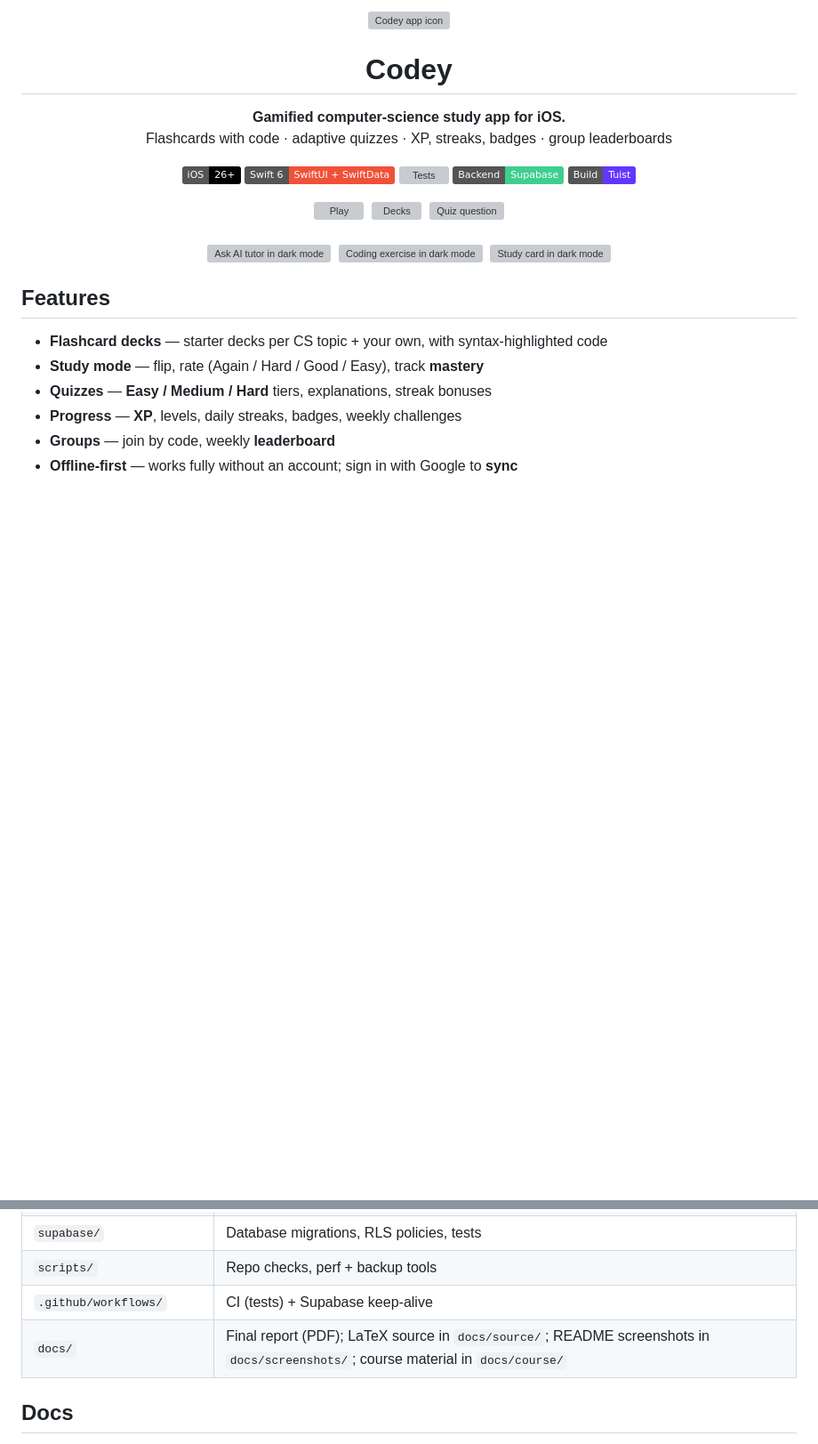
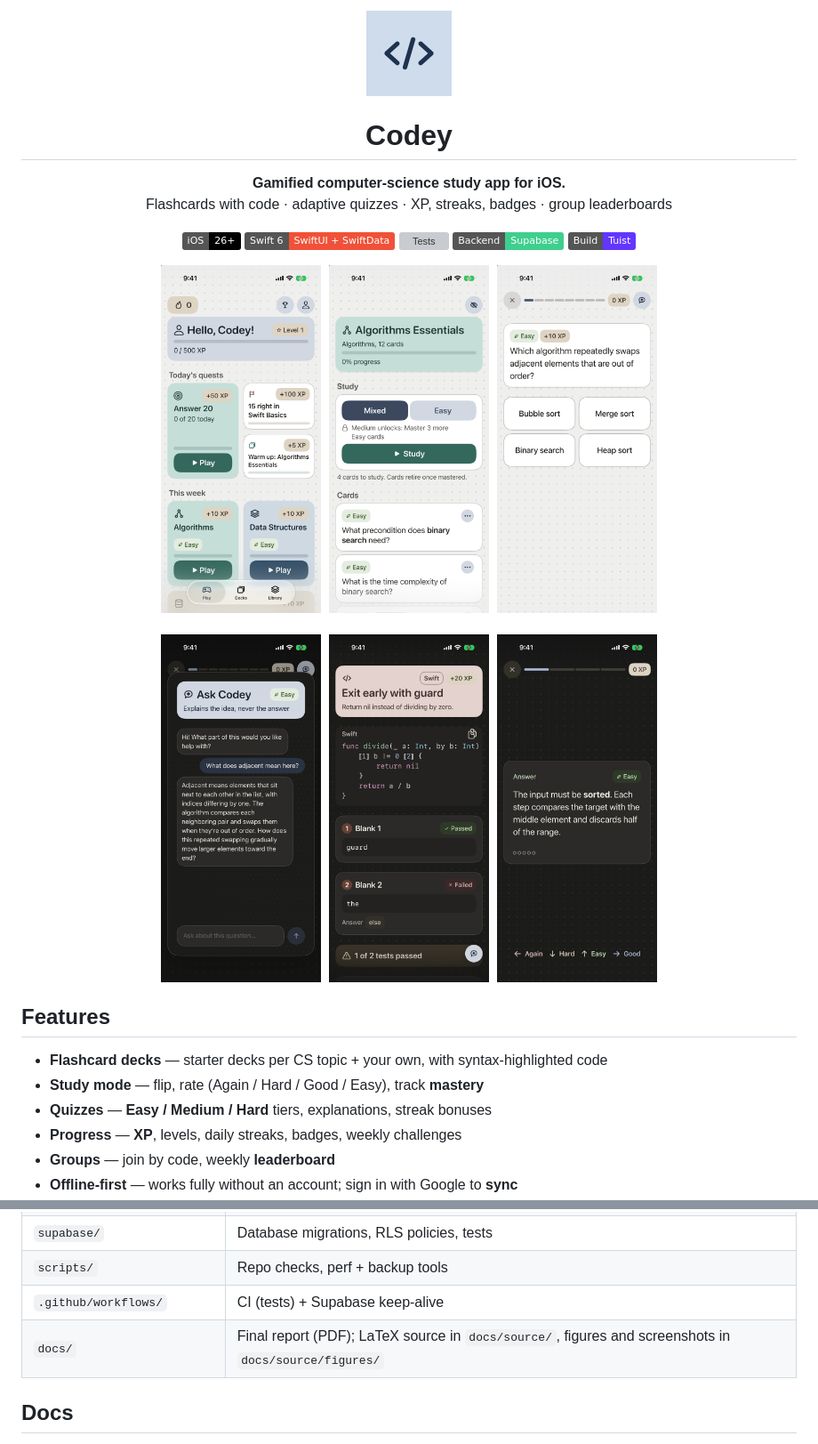
Before and after one commit to raajbanga/codey, a Markdown page: README.md, 2 parts joined by grey strips. Shown at 89% size. GitHub-like rendering; pictures changed too: docs/source/figures/app-icon.png (added); badges without logos; blank space fills up the shorter version; grey boxes are pictures that could not be loaded.

Commit message:
chore: ignore coursework and drop duplicate README screenshots
docs/course/ (instructor handouts and rubrics) stays local and is now
gitignored. The README screenshots were byte-identical copies of the
report figures, so the README now points at docs/source/figures/.

```diff
--- a/README.md
+++ b/README.md
@@ -1,6 +1,6 @@
 <div align="center">
 
-<img src="docs/screenshots/icon.png" width="96" alt="Codey app icon">
+<img src="docs/source/figures/app-icon.png" width="96" alt="Codey app icon">
 
 # Codey
 
@@ -13,13 +13,13 @@ Flashcards with code · adaptive quizzes · XP, streaks, badges · group leaderb
 ![Supabase](https://img.shields.io/badge/Backend-Supabase-3ECF8E?logo=supabase&logoColor=white)
 ![Tuist](https://img.shields.io/badge/Build-Tuist-6236FF)
 
-<img src="docs/screenshots/play-light.png" width="180" alt="Play">&nbsp;
-<img src="docs/screenshots/decks.png" width="180" alt="Decks">&nbsp;
-<img src="docs/screenshots/quiz.png" width="180" alt="Quiz question">
+<img src="docs/source/figures/final-home.png" width="180" alt="Play">&nbsp;
+<img src="docs/source/figures/final-decks.png" width="180" alt="Decks">&nbsp;
+<img src="docs/source/figures/final-quiz-question.png" width="180" alt="Quiz question">
 <br><br>
-<img src="docs/screenshots/ask-ai-dark.png" width="180" alt="Ask AI tutor in dark mode">&nbsp;
-<img src="docs/screenshots/exercise-dark.png" width="180" alt="Coding exercise in dark mode">&nbsp;
-<img src="docs/screenshots/study.png" width="180" alt="Study card in dark mode">
+<img src="docs/source/figures/final-ask-ai.png" width="180" alt="Ask AI tutor in dark mode">&nbsp;
+<img src="docs/source/figures/final-exercise.png" width="180" alt="Coding exercise in dark mode">&nbsp;
+<img src="docs/source/figures/final-study.png" width="180" alt="Study card in dark mode">
 
 </div>
 
@@ -103,7 +103,7 @@ Flashcards with code · adaptive quizzes · XP, streaks, badges · group leaderb
 | `supabase/` | Database migrations, RLS policies, tests |
 | `scripts/` | Repo checks, perf + backup tools |
 | `.github/workflows/` | CI (tests) + Supabase keep-alive |
-| `docs/` | Final report (PDF); LaTeX source in `docs/source/`; README screenshots in `docs/screenshots/`; course material in `docs/course/` |
+| `docs/` | Final report (PDF); LaTeX source in `docs/source/`, figures and screenshots in `docs/source/figures/` |
 
 ## Docs
 
```
Also changed, not shown: 1 other file.
